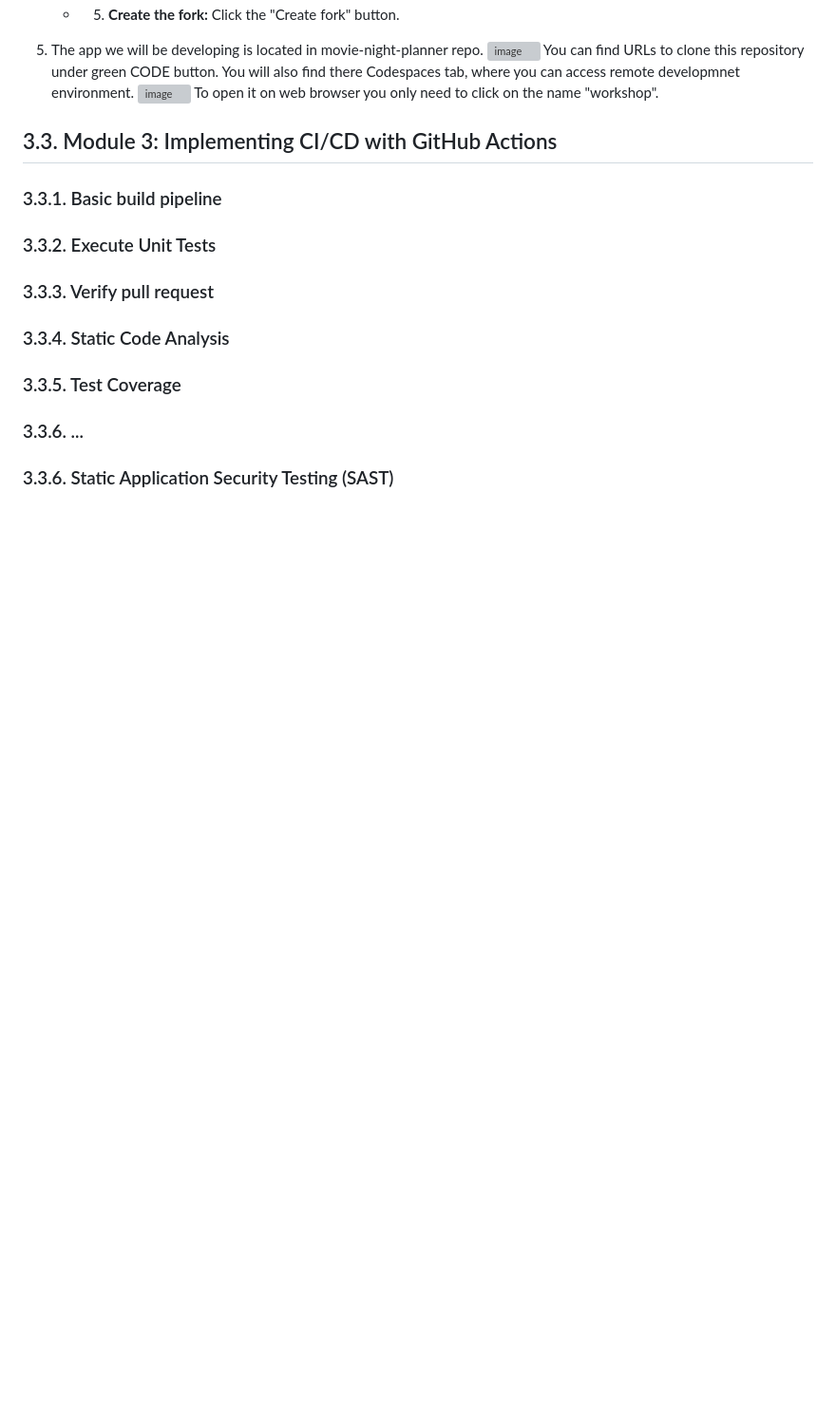
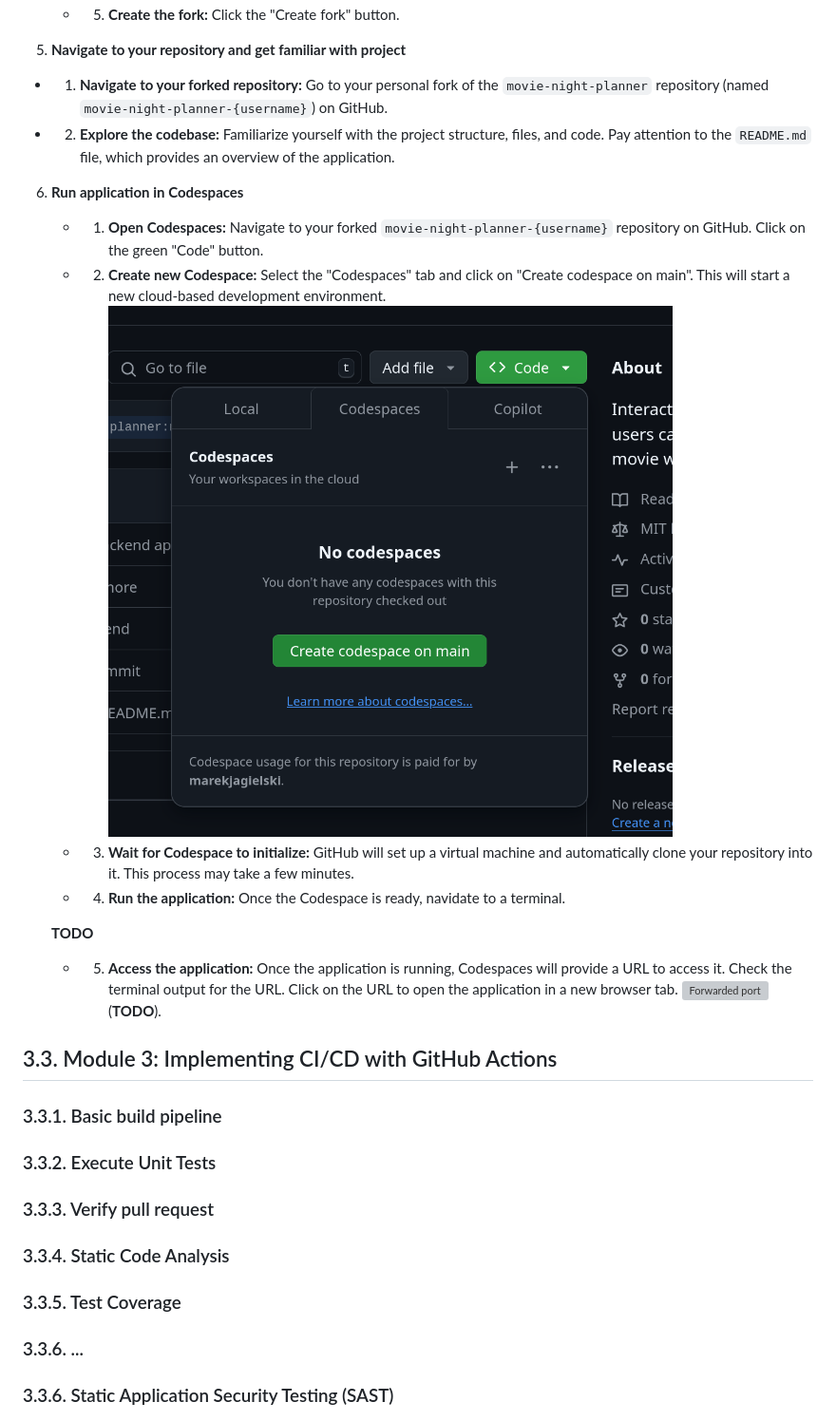
Before and after one commit to mksmlnbrn/instructions, a Markdown page: README.md, the part around the change. Shown: that part at 95% size. GitHub-like rendering; pictures changed too: img/create-codespace.png (added); blank space fills up the shorter version; grey boxes are pictures that could not be loaded.

Commit message:
add instructions about codespaces

```diff
--- a/README.md
+++ b/README.md
@@ -80,14 +80,23 @@ Below is a high-level breakdown of the 3-hour bootcamp session:
   ![Create a fork](img/create-fork.png)
    * 5. **Create the fork:** Click the "Create fork" button.
 
+5. **Navigate to your repository and get familiar with project**
 
+  * 1. **Navigate to your forked repository:** Go to your personal fork of the `movie-night-planner` repository (named `movie-night-planner-{username}`) on GitHub.
+  * 2. **Explore the codebase:** Familiarize yourself with the project structure, files, and code. Pay attention to the `README.md` file, which provides an overview of the application.
 
+6. **Run application in Codespaces**
 
-1. The app we will be developing is located in movie-night-planner repo.
-   ![image](https://github.com/user-attachments/assets/1489cc61-f042-4c0c-97cd-65c3474f28e6)
-   You can find URLs to clone this repository under green CODE button. You will also find there Codespaces tab, where you can access remote developmnet environment.
-   ![image](https://github.com/user-attachments/assets/e69d5159-18d2-41c5-bcdd-839c5d4f3338)
-   To open it on web browser you only need to click on the name "workshop".
+    * 1.  **Open Codespaces:** Navigate to your forked `movie-night-planner-{username}` repository on GitHub. Click on the green "Code" button.
+    * 2.  **Create new Codespace:** Select the "Codespaces" tab and click on "Create codespace on main". This will start a new cloud-based development environment.
+    ![Create codespace](img/create-codespace.png)
+    * 3.  **Wait for Codespace to initialize:** GitHub will set up a virtual machine and automatically clone your repository into it. This process may take a few minutes.
+    * 4.  **Run the application:** Once the Codespace is ready, navidate to a terminal.
+
+    **TODO**
+
+    * 5.  **Access the application:** Once the application is running, Codespaces will provide a URL to access it. Check the terminal output for the URL. Click on the URL to open the application in a new browser tab.
+    ![Forwarded port](img/forwarded-port.png) (**TODO**).
 
 ## 3.3. Module 3: Implementing CI/CD with GitHub Actions
 
```
